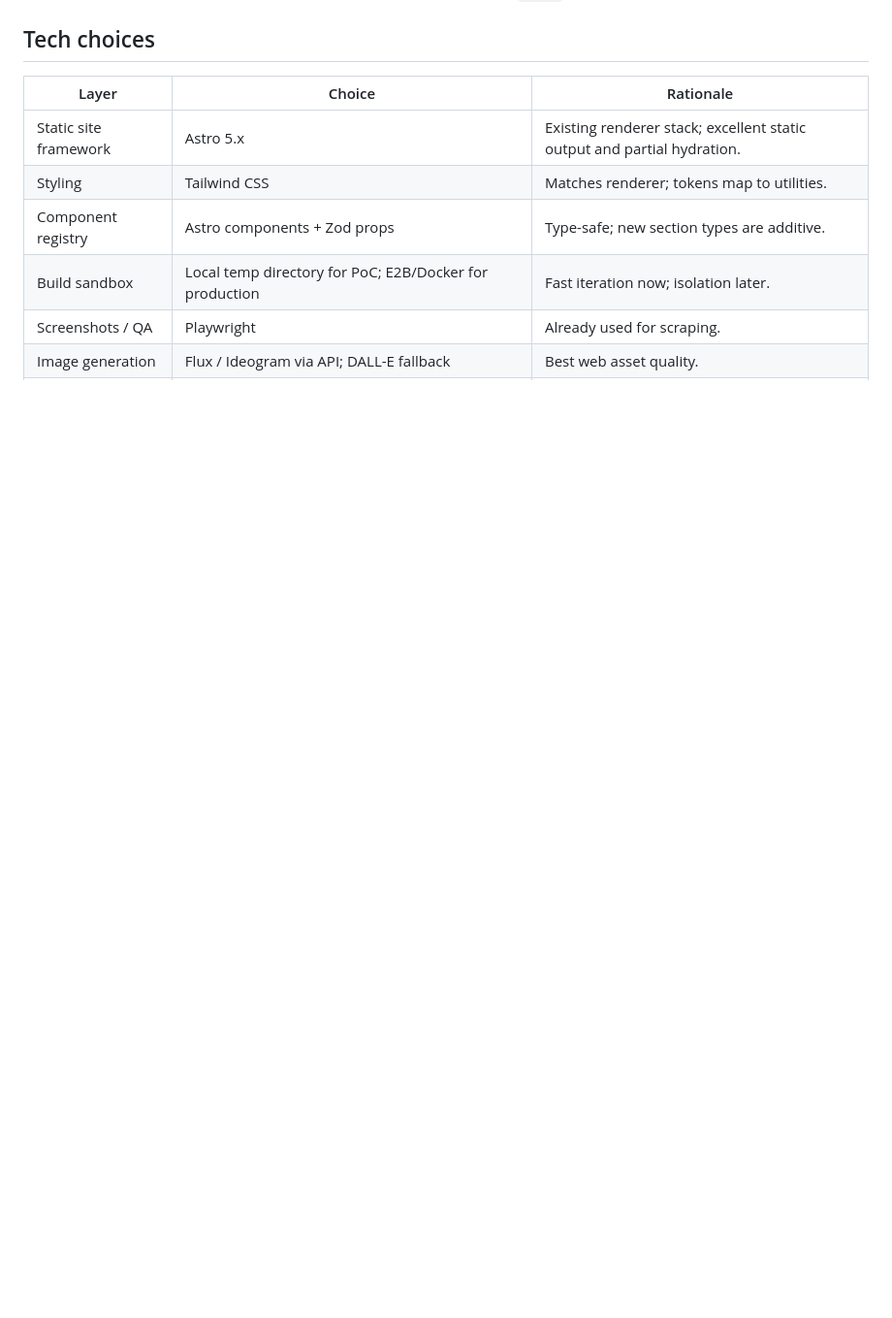
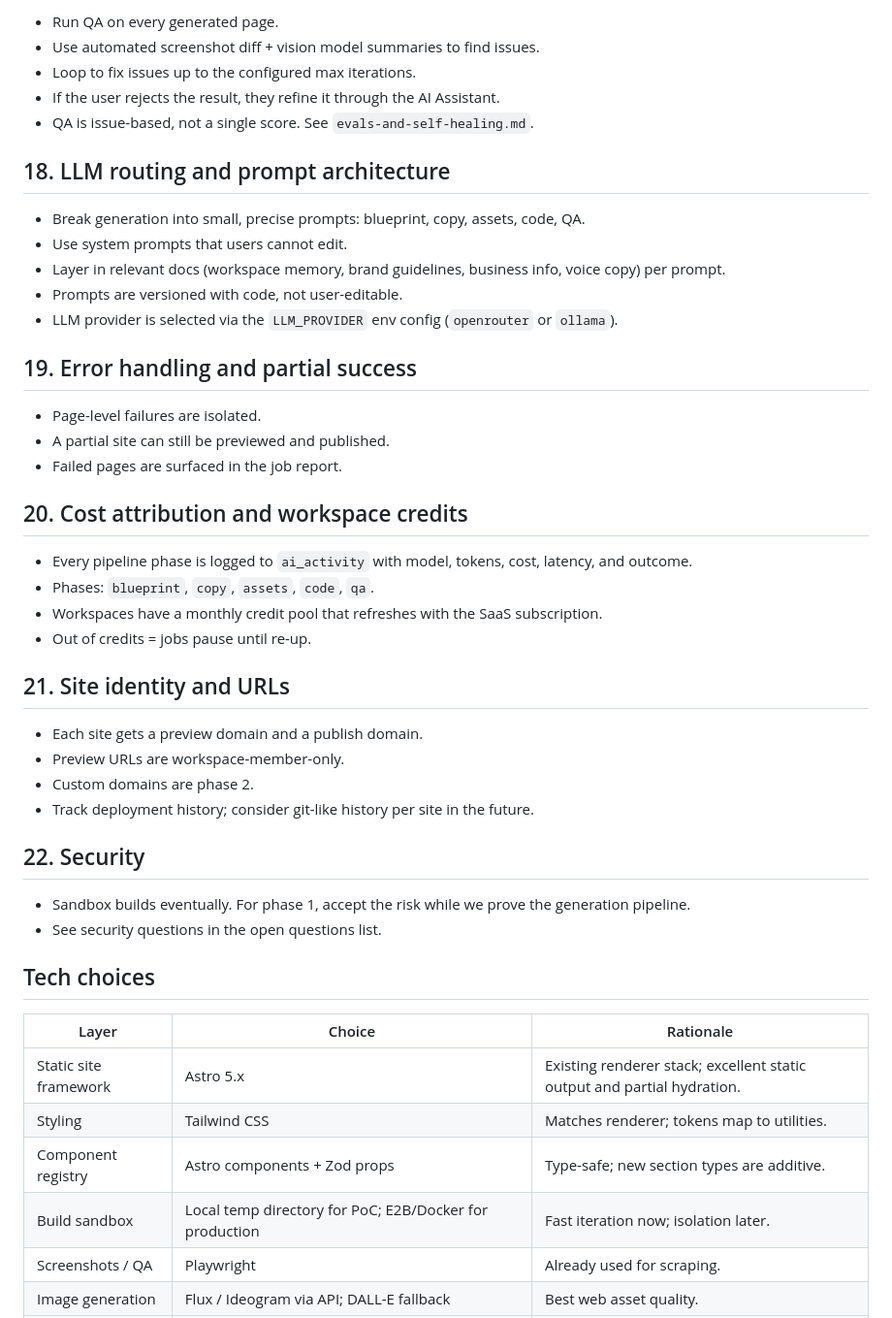
Before and after one commit to duyemura/websites, a Markdown page: docs/design/website-generation-system.md, the part around one of its changes. Shown at 97% size. Drawn GitHub-style; blank space fills up the shorter version.

```diff
--- a/docs/design/website-generation-system.md
+++ b/docs/design/website-generation-system.md
@@ -298,3 +359,42 @@ Future phases:
+- Run QA on every generated page.
+- Use automated screenshot diff + vision model summaries to find issues.
+- Loop to fix issues up to the configured max iterations.
+- If the user rejects the result, they refine it through the AI Assistant.
+- QA is issue-based, not a single score. See `evals-and-self-healing.md`.
+
+## 18. LLM routing and prompt architecture
+
+- Break generation into small, precise prompts: blueprint, copy, assets, code, QA.
+- Use system prompts that users cannot edit.
+- Layer in relevant docs (workspace memory, brand guidelines, business info, voice copy) per prompt.
+- Prompts are versioned with code, not user-editable.
+- LLM provider is selected via the `LLM_PROVIDER` env config (`openrouter` or `ollama`).
+
+## 19. Error handling and partial success
+
+- Page-level failures are isolated.
+- A partial site can still be previewed and published.
+- Failed pages are surfaced in the job report.
+
+## 20. Cost attribution and workspace credits
+
+- Every pipeline phase is logged to `ai_activity` with model, tokens, cost, latency, and outcome.
+- Phases: `blueprint`, `copy`, `assets`, `code`, `qa`.
+- Workspaces have a monthly credit pool that refreshes with the SaaS subscription.
+- Out of credits = jobs pause until re-up.
+
+## 21. Site identity and URLs
+
+- Each site gets a preview domain and a publish domain.
+- Preview URLs are workspace-member-only.
+- Custom domains are phase 2.
+- Track deployment history; consider git-like history per site in the future.
+
+## 22. Security
+
+- Sandbox builds eventually. For phase 1, accept the risk while we prove the generation pipeline.
+- See security questions in the open questions list.
+
 ## Tech choices
 
 | Layer | Choice | Rationale |
```
Also changed, not shown: other parts of docs/design/website-generation-system.md (+74 -6 lines), docs/design/evals-and-self-healing.md (added, +140 -0 lines).
